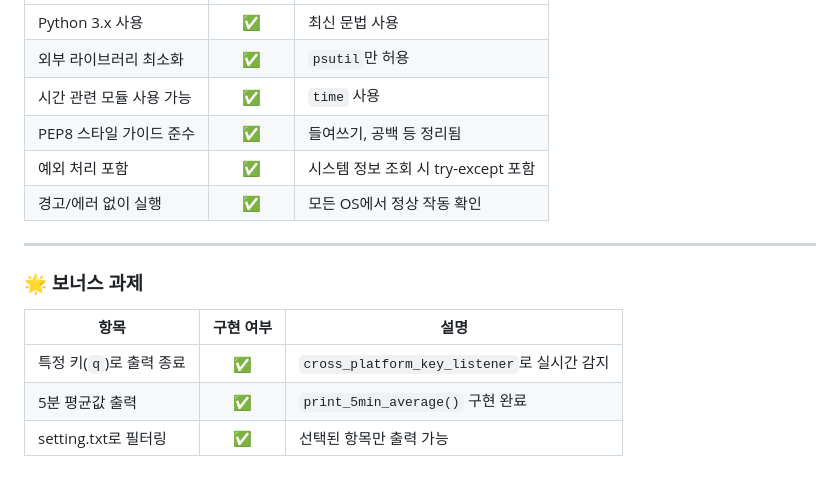
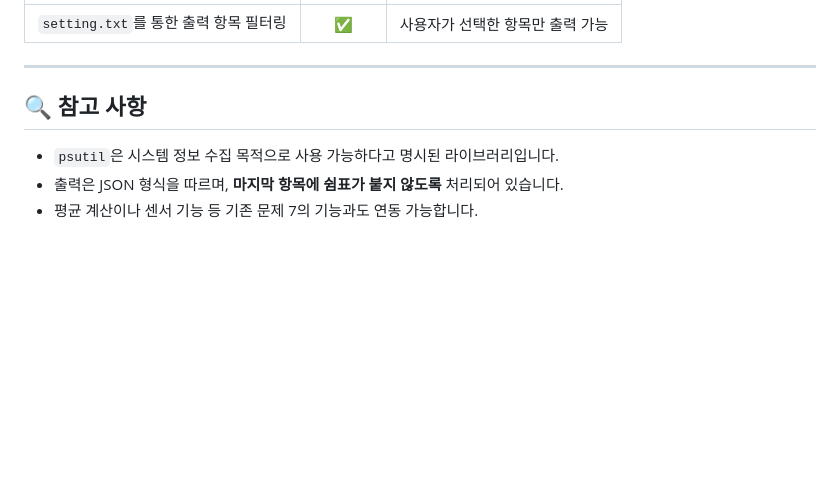
Before and after one commit to c1vera/2025-dmu-codyssey, a Markdown page: part1/Week_05/README.md, the part around one of its changes. Rendered like a GitHub page; blank space fills up the shorter version.

```diff
--- a/part1/Week_05/README.md
+++ b/part1/Week_05/README.md
@@ -148,17 +104,10 @@ cpu_usage_percent
 |------|:--------:|------|
-| Python 3.x 사용 | ✅ | 최신 문법 사용 |
-| 외부 라이브러리 최소화 | ✅ | `psutil`만 허용 |
-| 시간 관련 모듈 사용 가능 | ✅ | `time` 사용 |
-| PEP8 스타일 가이드 준수 | ✅ | 들여쓰기, 공백 등 정리됨 |
-| 예외 처리 포함 | ✅ | 시스템 정보 조회 시 try-except 포함 |
-| 경고/에러 없이 실행 | ✅ | 모든 OS에서 정상 작동 확인 |
+| `setting.txt`를 통한 출력 항목 필터링 | ✅ | 사용자가 선택한 항목만 출력 가능 |
 
 ---
 
-### 🌟 보너스 과제
+## 🔍 참고 사항
 
-| 항목 | 구현 여부 | 설명 |
-|------|:--------:|------|
-| 특정 키(`q`)로 출력 종료 | ✅ | `cross_platform_key_listener`로 실시간 감지 |
-| 5분 평균값 출력 | ✅ | `print_5min_average()` 구현 완료 |
-| setting.txt로 필터링 | ✅ | 선택된 항목만 출력 가능 |
+- `psutil`은 시스템 정보 수집 목적으로 사용 가능하다고 명시된 라이브러리입니다.
+- 출력은 JSON 형식을 따르며, **마지막 항목에 쉼표가 붙지 않도록** 처리되어 있습니다.
+- 평균 계산이나 센서 기능 등 기존 문제 7의 기능과도 연동 가능합니다.
```
Also changed, not shown: other parts of part1/Week_05/README.md (+57 -101 lines).
